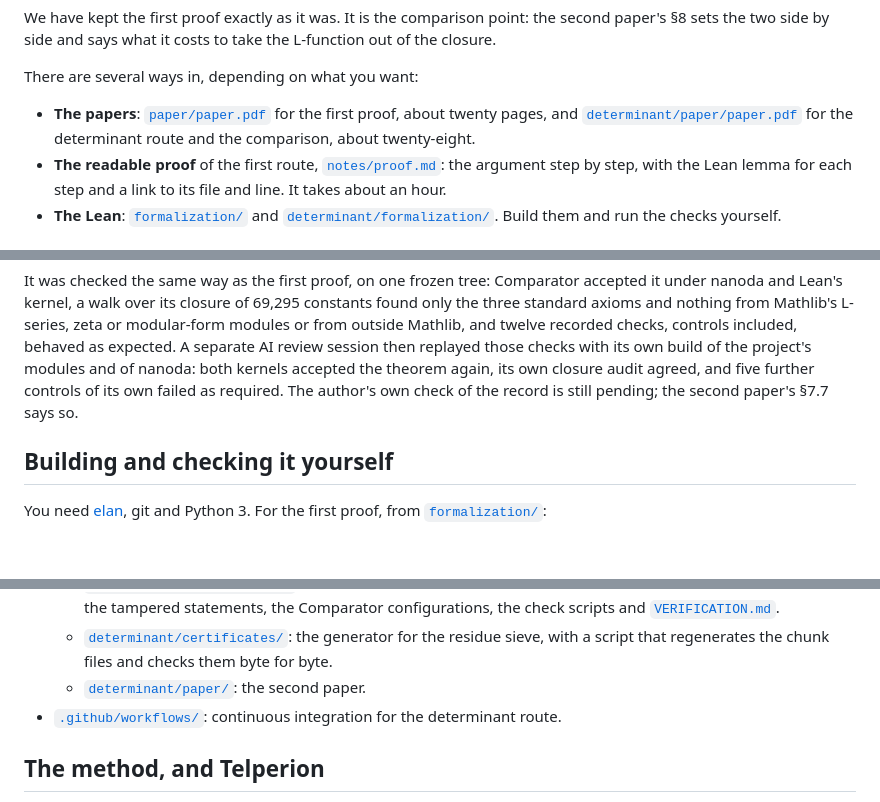
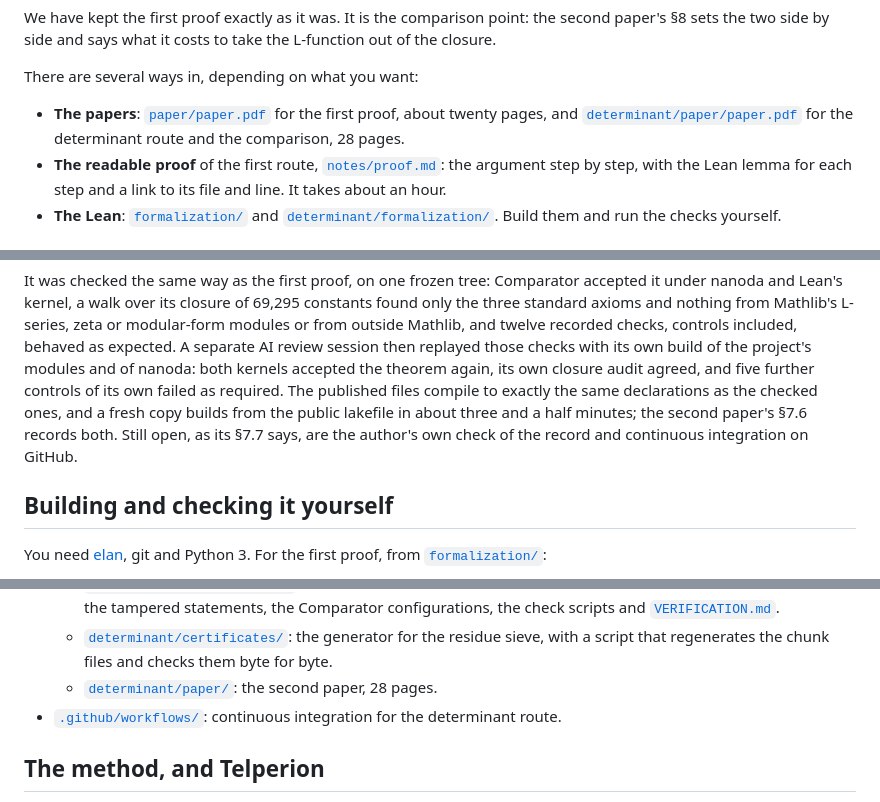
Before and after one commit to DrMurphyIsIn/tenth-discriminant, a Markdown page: README.md, 3 parts joined by grey strips. Rendered like a GitHub page; blank space fills up the shorter version.

```diff
--- a/README.md
+++ b/README.md
@@ -30,7 +30,7 @@ says what it costs to take the L-function out of the closure.
 There are several ways in, depending on what you want:
 
 - **The papers**: [`paper/paper.pdf`](paper/paper.pdf) for the first proof, about twenty pages, and
-  [`determinant/paper/paper.pdf`](determinant/paper/paper.pdf) for the determinant route and the comparison, about twenty-eight.
+  [`determinant/paper/paper.pdf`](determinant/paper/paper.pdf) for the determinant route and the comparison, 28 pages.
 - **The readable proof** of the first route, [`notes/proof.md`](notes/proof.md): the argument step by step, with the Lean lemma for
   each step and a link to its file and line. It takes about an hour.
 - **The Lean**: [`formalization/`](formalization/README.md) and [`determinant/formalization/`](determinant/formalization/README.md).
@@ -161,8 +161,10 @@ It was checked the same way as the first proof, on one frozen tree: Comparator a
 over its closure of 69,295 constants found only the three standard axioms and nothing from Mathlib's L-series, zeta or
 modular-form modules or from outside Mathlib, and twelve recorded checks, controls included, behaved as expected. A separate AI
 review session then replayed those checks with its own build of the project's modules and of nanoda: both kernels accepted the
-theorem again, its own closure audit agreed, and five further controls of its own failed as required. The author's own check of
-the record is still pending; the second paper's §7.7 says so.
+theorem again, its own closure audit agreed, and five further controls of its own failed as required. The published files compile
+to exactly the same declarations as the checked ones, and a fresh copy builds from the public lakefile in about three and a half
+minutes; the second paper's §7.6 records both. Still open, as its §7.7 says, are the author's own check of the record and
+continuous integration on GitHub.
 
 ## Building and checking it yourself
 
@@ -209,7 +211,7 @@ dependency tree and takes about an hour even on a fast machine.
     [`VERIFICATION.md`](determinant/formalization/VERIFICATION.md).
   - [`determinant/certificates/`](determinant/certificates/README.md): the generator for the residue sieve, with a script that
     regenerates the chunk files and checks them byte for byte.
-  - [`determinant/paper/`](determinant/paper/): the second paper.
+  - [`determinant/paper/`](determinant/paper/README.md): the second paper, 28 pages.
 - [`.github/workflows/`](.github/workflows/): continuous integration for the determinant route.
 
 ## The method, and Telperion
```
Also changed, not shown: determinant/README.md (+3 -2 lines), determinant/paper/README.md (added, +96 -0 lines).
